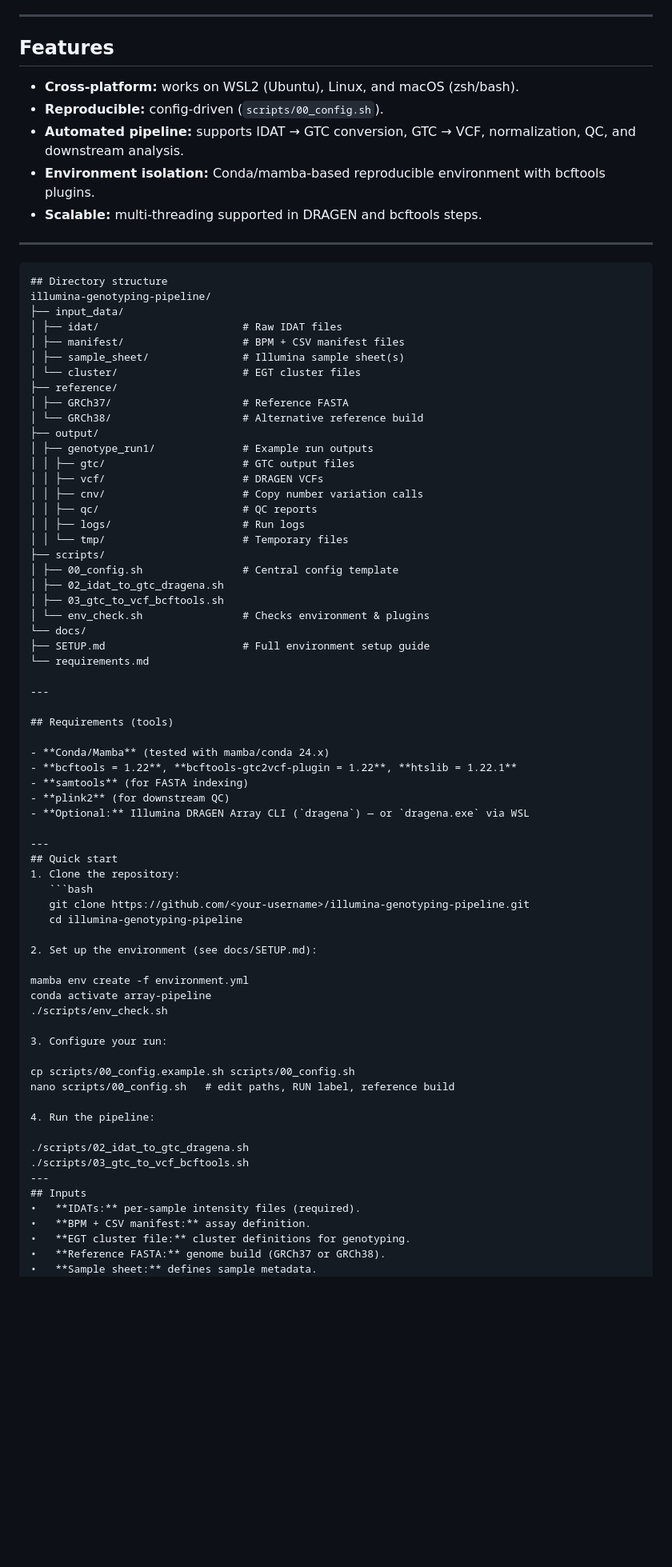
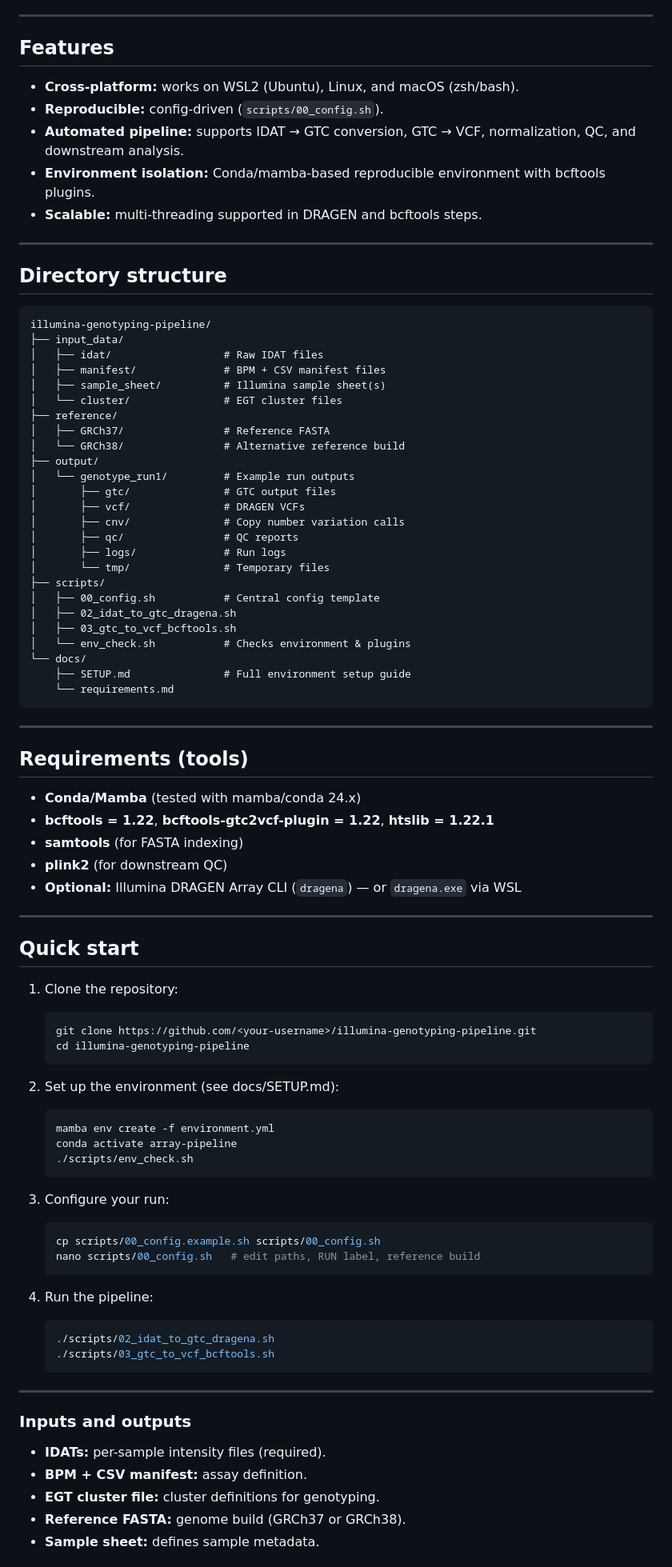
Before and after one commit to sabbasii/illumina-genotyping-pipeline, a Markdown page: README.md, the part around the change printed below. Shown: that part at 80% size. Drawn GitHub-style; blank space fills up the shorter version.

Commit message:
docs(README): fix Markdown rendering—clean code fences

````diff
--- a/README.md
+++ b/README.md
@@ -9,40 +9,44 @@ This repository provides reproducible scripts and configuration templates for pr
 ---
 
 ## Features
+
 - **Cross-platform:** works on WSL2 (Ubuntu), Linux, and macOS (zsh/bash).
 - **Reproducible:** config-driven (`scripts/00_config.sh`).
 - **Automated pipeline:** supports IDAT → GTC conversion, GTC → VCF, normalization, QC, and downstream analysis.
 - **Environment isolation:** Conda/mamba-based reproducible environment with bcftools plugins.
 - **Scalable:** multi-threading supported in DRAGEN and bcftools steps.
+
 ---
+
+## Directory structure
+
 ```text
-## Directory structure
 illumina-genotyping-pipeline/
 ├── input_data/
-│ ├── idat/                       # Raw IDAT files
-│ ├── manifest/                   # BPM + CSV manifest files
-│ ├── sample_sheet/               # Illumina sample sheet(s)
-│ └── cluster/                    # EGT cluster files
+│   ├── idat/                  # Raw IDAT files
+│   ├── manifest/              # BPM + CSV manifest files
+│   ├── sample_sheet/          # Illumina sample sheet(s)
+│   └── cluster/               # EGT cluster files
 ├── reference/
-│ ├── GRCh37/                     # Reference FASTA
-│ └── GRCh38/                     # Alternative reference build
+│   ├── GRCh37/                # Reference FASTA
+│   └── GRCh38/                # Alternative reference build
 ├── output/
-│ ├── genotype_run1/              # Example run outputs
-│ │ ├── gtc/                      # GTC output files
-│ │ ├── vcf/                      # DRAGEN VCFs
-│ │ ├── cnv/                      # Copy number variation calls
-│ │ ├── qc/                       # QC reports
-│ │ ├── logs/                     # Run logs
-│ │ └── tmp/                      # Temporary files
+│   └── genotype_run1/         # Example run outputs
+│       ├── gtc/               # GTC output files
+│       ├── vcf/               # DRAGEN VCFs
+│       ├── cnv/               # Copy number variation calls
+│       ├── qc/                # QC reports
+│       ├── logs/              # Run logs
+│       └── tmp/               # Temporary files
 ├── scripts/
-│ ├── 00_config.sh                # Central config template
-│ ├── 02_idat_to_gtc_dragena.sh
-│ ├── 03_gtc_to_vcf_bcftools.sh
-│ └── env_check.sh                # Checks environment & plugins
+│   ├── 00_config.sh           # Central config template
+│   ├── 02_idat_to_gtc_dragena.sh
+│   ├── 03_gtc_to_vcf_bcftools.sh
+│   └── env_check.sh           # Checks environment & plugins
 └── docs/
-├── SETUP.md                      # Full environment setup guide
-└── requirements.md
-
+    ├── SETUP.md               # Full environment setup guide
+    └── requirements.md
+```
 ---
 
 ## Requirements (tools)
@@ -54,32 +58,46 @@ illumina-genotyping-pipeline/
 - **Optional:** Illumina DRAGEN Array CLI (`dragena`) — or `dragena.exe` via WSL
 
 ---
+
 ## Quick start
+
 1. Clone the repository:
+
    ```bash
    git clone https://github.com/<your-username>/illumina-genotyping-pipeline.git
    cd illumina-genotyping-pipeline
+   ```
 
 2. Set up the environment (see docs/SETUP.md):
 
-mamba env create -f environment.yml
-conda activate array-pipeline
-./scripts/env_check.sh
+   ```bash
+   mamba env create -f environment.yml
+   conda activate array-pipeline
+   ./scripts/env_check.sh
+   ```
 
 3. Configure your run:
 
-cp scripts/00_config.example.sh scripts/00_config.sh
-nano scripts/00_config.sh   # edit paths, RUN label, reference build
+   ```bash
+   cp scripts/00_config.example.sh scripts/00_config.sh
+   nano scripts/00_config.sh   # edit paths, RUN label, reference build
+   ```
 
 4. Run the pipeline:
 
-./scripts/02_idat_to_gtc_dragena.sh
-./scripts/03_gtc_to_vcf_bcftools.sh
+   ```bash
+   ./scripts/02_idat_to_gtc_dragena.sh
+   ./scripts/03_gtc_to_vcf_bcftools.sh
+   ```
+
 ---
-## Inputs
-•   **IDATs:** per-sample intensity files (required).
-•   **BPM + CSV manifest:** assay definition.
-•   **EGT cluster file:** cluster definitions for genotyping.
-•   **Reference FASTA:** genome build (GRCh37 or GRCh38).
-•   **Sample sheet:** defines sample metadata.
+
+### Inputs and outputs
+
+- **IDATs:** per-sample intensity files (required).
+- **BPM + CSV manifest:** assay definition.
+- **EGT cluster file:** cluster definitions for genotyping.
+- **Reference FASTA:** genome build (GRCh37 or GRCh38).
+- **Sample sheet:** defines sample metadata.
+
 ## Outputs
````
Also changed, not shown: other parts of README.md (+17 -9 lines).
